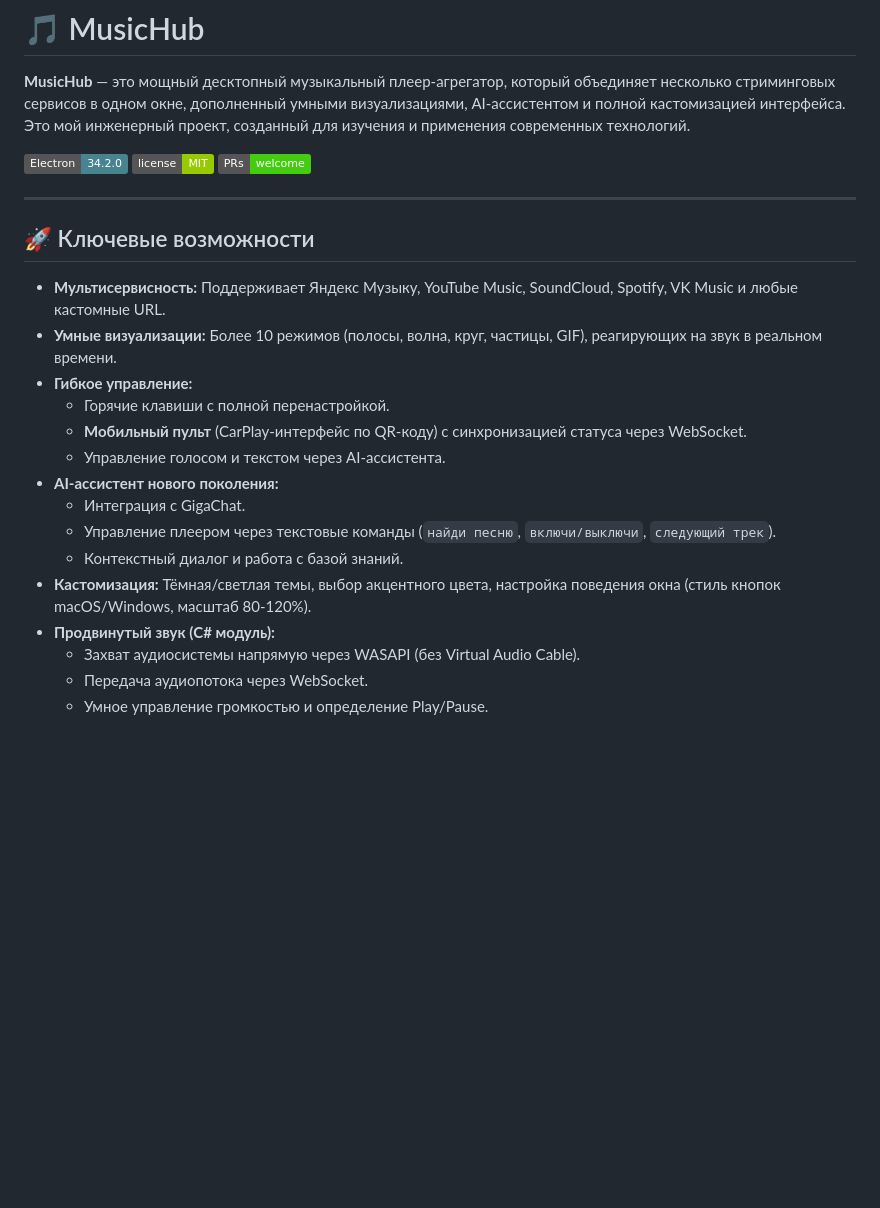
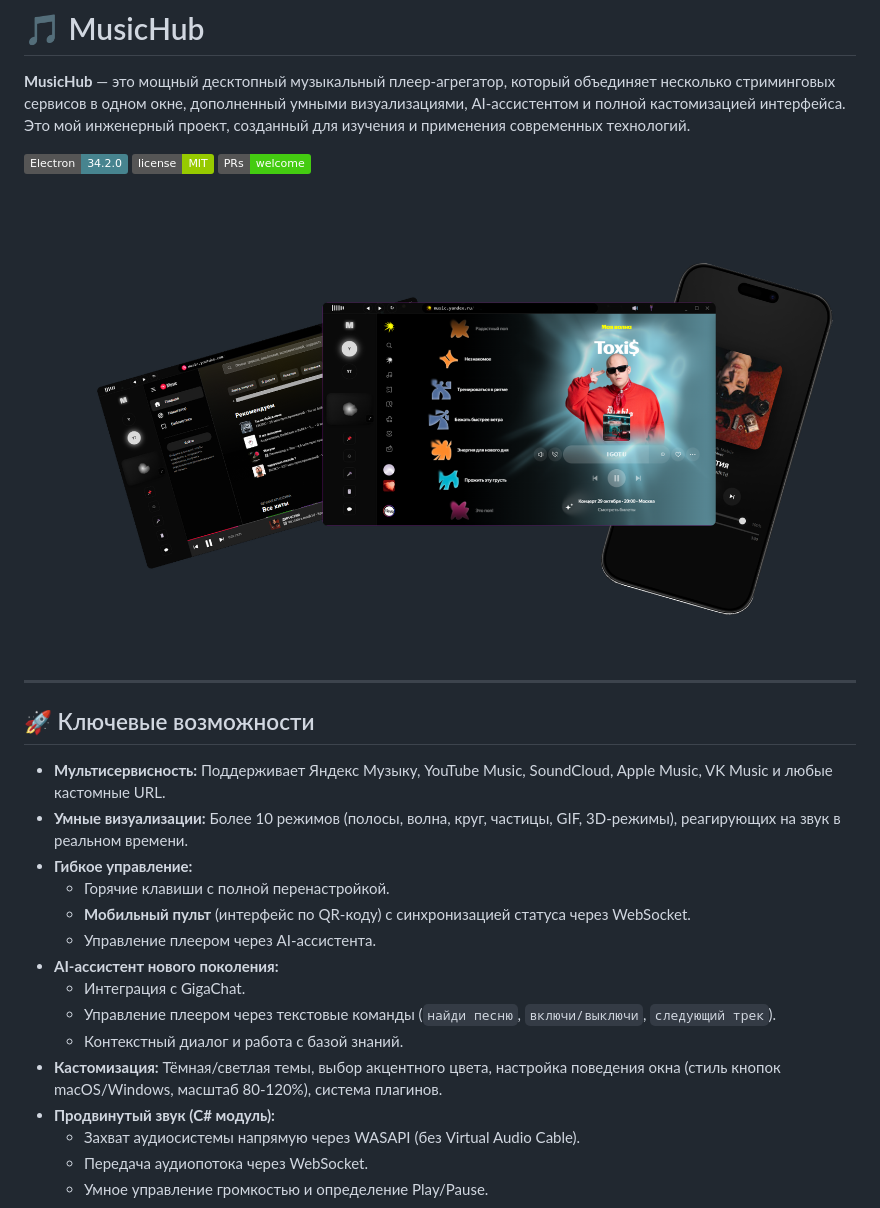
Before and after one commit to Mamba1230/MusicHub, a Markdown page: README.md, the part around the change. Rendered like a GitHub page; badges without logos; blank space fills up the shorter version.

```diff
--- a/README.md
+++ b/README.md
@@ -6,21 +6,23 @@
 [![License](https://img.shields.io/badge/license-MIT-green)](LICENSE)
 [![PRs Welcome](https://img.shields.io/badge/PRs-welcome-brightgreen.svg)](http://makeapullrequest.com)
 
+![MusicHub Preview](screenshot/main.png)
+
 ---
 
 ## 🚀 Ключевые возможности
 
-*   **Мультисервисность:** Поддерживает Яндекс Музыку, YouTube Music, SoundCloud, Spotify, VK Music и любые кастомные URL.
-*   **Умные визуализации:** Более 10 режимов (полосы, волна, круг, частицы, GIF), реагирующих на звук в реальном времени.
+*   **Мультисервисность:** Поддерживает Яндекс Музыку, YouTube Music, SoundCloud, Apple Music, VK Music и любые кастомные URL.
+*   **Умные визуализации:** Более 10 режимов (полосы, волна, круг, частицы, GIF, 3D-режимы), реагирующих на звук в реальном времени.
 *   **Гибкое управление:**
     *   Горячие клавиши с полной перенастройкой.
-    *   **Мобильный пульт** (CarPlay-интерфейс по QR-коду) с синхронизацией статуса через WebSocket.
-    *   Управление голосом и текстом через AI-ассистента.
+    *   **Мобильный пульт** (интерфейс по QR-коду) с синхронизацией статуса через WebSocket.
+    *   Управление плеером через AI-ассистента.
 *   **AI-ассистент нового поколения:**
     *   Интеграция с GigaChat.
     *   Управление плеером через текстовые команды (`найди песню`, `включи/выключи`, `следующий трек`).
     *   Контекстный диалог и работа с базой знаний.
-*   **Кастомизация:** Тёмная/светлая темы, выбор акцентного цвета, настройка поведения окна (стиль кнопок macOS/Windows, масштаб 80-120%).
+*   **Кастомизация:** Тёмная/светлая темы, выбор акцентного цвета, настройка поведения окна (стиль кнопок macOS/Windows, масштаб 80-120%), система плагинов.
 *   **Продвинутый звук (C# модуль):**
     *   Захват аудиосистемы напрямую через WASAPI (без Virtual Audio Cable).
     *   Передача аудиопотока через WebSocket.
```
